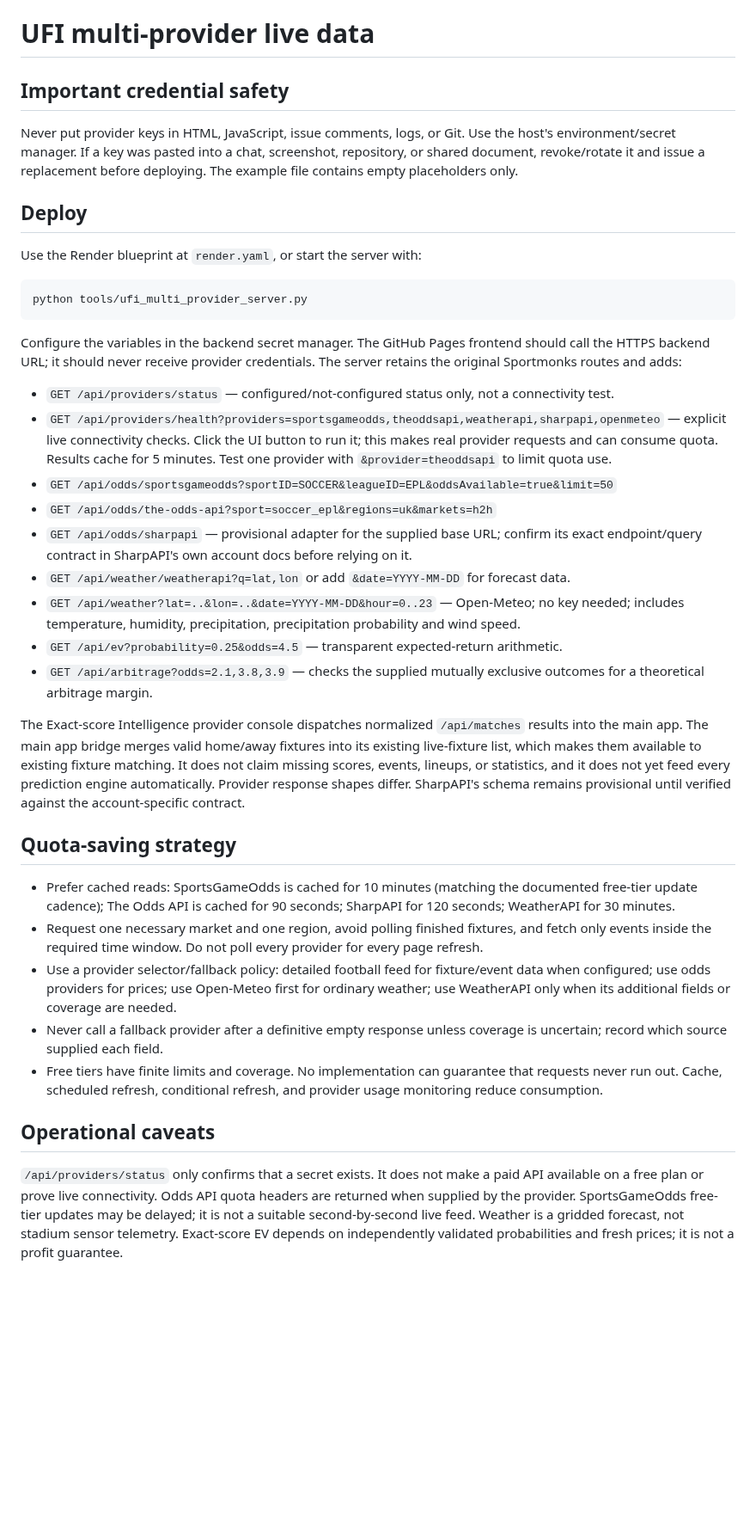
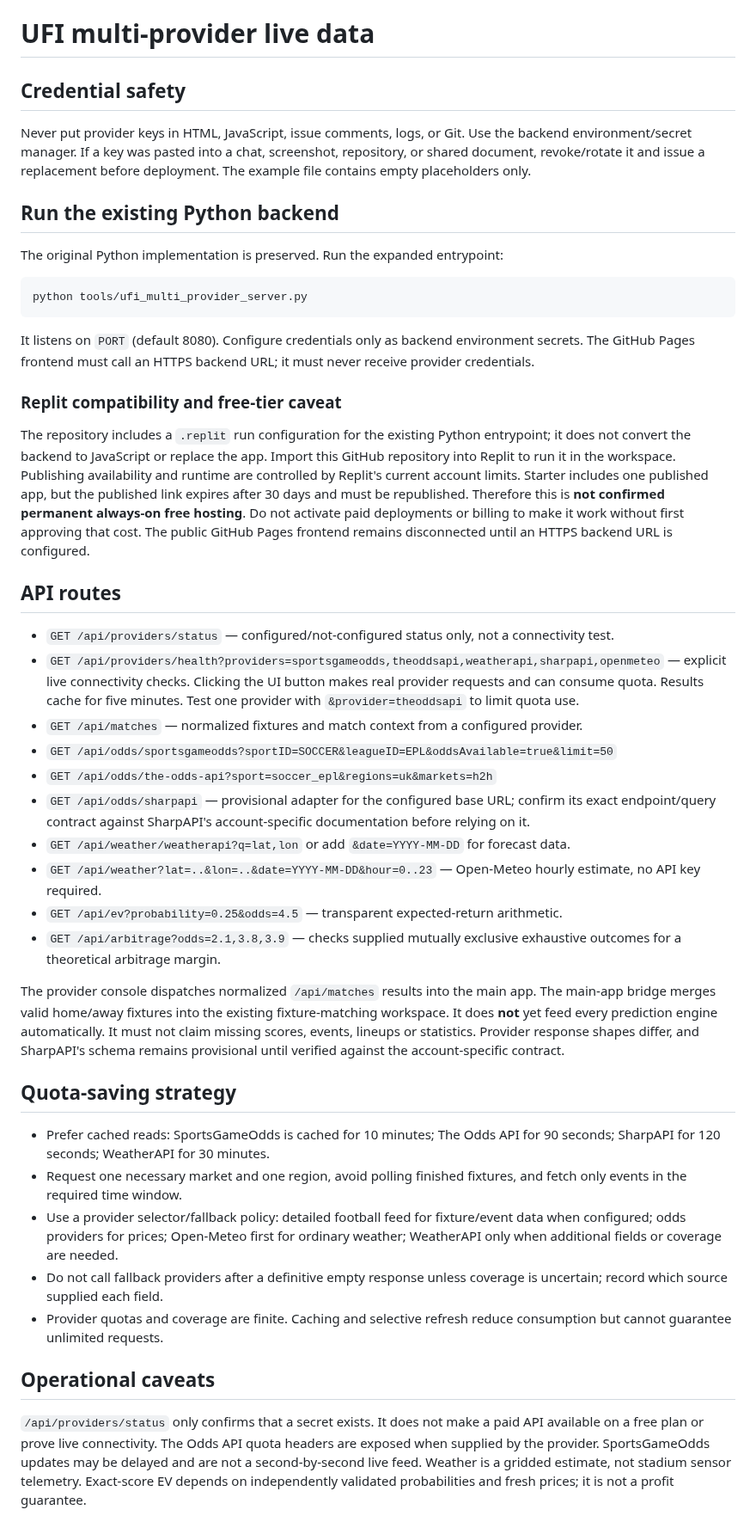
Before and after one commit to edoborrmagdalene9-dev/universal-football-intelligence, a Markdown page: docs/multi-provider-live-data.md, the part around the change. Shown at 86% size. GitHub-like rendering; blank space fills up the shorter version.

Commit message:
Document Replit run path and free publishing caveat

````diff
--- a/docs/multi-provider-live-data.md
+++ b/docs/multi-provider-live-data.md
@@ -1,34 +1,46 @@
 # UFI multi-provider live data
 
-## Important credential safety
-Never put provider keys in HTML, JavaScript, issue comments, logs, or Git. Use the host's environment/secret manager. If a key was pasted into a chat, screenshot, repository, or shared document, revoke/rotate it and issue a replacement before deploying. The example file contains empty placeholders only.
+## Credential safety
 
-## Deploy
-Use the Render blueprint at `render.yaml`, or start the server with:
+Never put provider keys in HTML, JavaScript, issue comments, logs, or Git. Use the backend environment/secret manager. If a key was pasted into a chat, screenshot, repository, or shared document, revoke/rotate it and issue a replacement before deployment. The example file contains empty placeholders only.
+
+## Run the existing Python backend
+
+The original Python implementation is preserved. Run the expanded entrypoint:
 
 ```sh
 python tools/ufi_multi_provider_server.py
 ```
 
-Configure the variables in the backend secret manager. The GitHub Pages frontend should call the HTTPS backend URL; it should never receive provider credentials. The server retains the original Sportmonks routes and adds:
+It listens on `PORT` (default 8080). Configure credentials only as backend environment secrets. The GitHub Pages frontend must call an HTTPS backend URL; it must never receive provider credentials.
+
+### Replit compatibility and free-tier caveat
+
+The repository includes a `.replit` run configuration for the existing Python entrypoint; it does not convert the backend to JavaScript or replace the app. Import this GitHub repository into Replit to run it in the workspace. Publishing availability and runtime are controlled by Replit's current account limits. Starter includes one published app, but the published link expires after 30 days and must be republished. Therefore this is **not confirmed permanent always-on free hosting**. Do not activate paid deployments or billing to make it work without first approving that cost. The public GitHub Pages frontend remains disconnected until an HTTPS backend URL is configured.
+
+## API routes
+
 - `GET /api/providers/status` — configured/not-configured status only, not a connectivity test.
-- `GET /api/providers/health?providers=sportsgameodds,theoddsapi,weatherapi,sharpapi,openmeteo` — explicit live connectivity checks. Click the UI button to run it; this makes real provider requests and can consume quota. Results cache for 5 minutes. Test one provider with `&provider=theoddsapi` to limit quota use.
+- `GET /api/providers/health?providers=sportsgameodds,theoddsapi,weatherapi,sharpapi,openmeteo` — explicit live connectivity checks. Clicking the UI button makes real provider requests and can consume quota. Results cache for five minutes. Test one provider with `&provider=theoddsapi` to limit quota use.
+- `GET /api/matches` — normalized fixtures and match context from a configured provider.
 - `GET /api/odds/sportsgameodds?sportID=SOCCER&leagueID=EPL&oddsAvailable=true&limit=50`
 - `GET /api/odds/the-odds-api?sport=soccer_epl&regions=uk&markets=h2h`
-- `GET /api/odds/sharpapi` — provisional adapter for the supplied base URL; confirm its exact endpoint/query contract in SharpAPI's own account docs before relying on it.
+- `GET /api/odds/sharpapi` — provisional adapter for the configured base URL; confirm its exact endpoint/query contract against SharpAPI's account-specific documentation before relying on it.
 - `GET /api/weather/weatherapi?q=lat,lon` or add `&date=YYYY-MM-DD` for forecast data.
-- `GET /api/weather?lat=..&lon=..&date=YYYY-MM-DD&hour=0..23` — Open-Meteo; no key needed; includes temperature, humidity, precipitation, precipitation probability and wind speed.
+- `GET /api/weather?lat=..&lon=..&date=YYYY-MM-DD&hour=0..23` — Open-Meteo hourly estimate, no API key required.
 - `GET /api/ev?probability=0.25&odds=4.5` — transparent expected-return arithmetic.
-- `GET /api/arbitrage?odds=2.1,3.8,3.9` — checks the supplied mutually exclusive outcomes for a theoretical arbitrage margin.
+- `GET /api/arbitrage?odds=2.1,3.8,3.9` — checks supplied mutually exclusive exhaustive outcomes for a theoretical arbitrage margin.
 
-The Exact-score Intelligence provider console dispatches normalized `/api/matches` results into the main app. The main app bridge merges valid home/away fixtures into its existing live-fixture list, which makes them available to existing fixture matching. It does not claim missing scores, events, lineups, or statistics, and it does not yet feed every prediction engine automatically. Provider response shapes differ. SharpAPI's schema remains provisional until verified against the account-specific contract.
+The provider console dispatches normalized `/api/matches` results into the main app. The main-app bridge merges valid home/away fixtures into the existing fixture-matching workspace. It does **not** yet feed every prediction engine automatically. It must not claim missing scores, events, lineups or statistics. Provider response shapes differ, and SharpAPI's schema remains provisional until verified against the account-specific contract.
 
 ## Quota-saving strategy
-- Prefer cached reads: SportsGameOdds is cached for 10 minutes (matching the documented free-tier update cadence); The Odds API is cached for 90 seconds; SharpAPI for 120 seconds; WeatherAPI for 30 minutes.
-- Request one necessary market and one region, avoid polling finished fixtures, and fetch only events inside the required time window. Do not poll every provider for every page refresh.
-- Use a provider selector/fallback policy: detailed football feed for fixture/event data when configured; use odds providers for prices; use Open-Meteo first for ordinary weather; use WeatherAPI only when its additional fields or coverage are needed.
-- Never call a fallback provider after a definitive empty response unless coverage is uncertain; record which source supplied each field.
-- Free tiers have finite limits and coverage. No implementation can guarantee that requests never run out. Cache, scheduled refresh, conditional refresh, and provider usage monitoring reduce consumption.
+
+- Prefer cached reads: SportsGameOdds is cached for 10 minutes; The Odds API for 90 seconds; SharpAPI for 120 seconds; WeatherAPI for 30 minutes.
+- Request one necessary market and one region, avoid polling finished fixtures, and fetch only events in the required time window.
+- Use a provider selector/fallback policy: detailed football feed for fixture/event data when configured; odds providers for prices; Open-Meteo first for ordinary weather; WeatherAPI only when additional fields or coverage are needed.
+- Do not call fallback providers after a definitive empty response unless coverage is uncertain; record which source supplied each field.
+- Provider quotas and coverage are finite. Caching and selective refresh reduce consumption but cannot guarantee unlimited requests.
 
 ## Operational caveats
-`/api/providers/status` only confirms that a secret exists. It does not make a paid API available on a free plan or prove live connectivity. Odds API quota headers are returned when supplied by the provider. SportsGameOdds free-tier updates may be delayed; it is not a suitable second-by-second live feed. Weather is a gridded forecast, not stadium sensor telemetry. Exact-score EV depends on independently validated probabilities and fresh prices; it is not a profit guarantee.
+
+`/api/providers/status` only confirms that a secret exists. It does not make a paid API available on a free plan or prove live connectivity. The Odds API quota headers are exposed when supplied by the provider. SportsGameOdds updates may be delayed and are not a second-by-second live feed. Weather is a gridded estimate, not stadium sensor telemetry. Exact-score EV depends on independently validated probabilities and fresh prices; it is not a profit guarantee.
````
